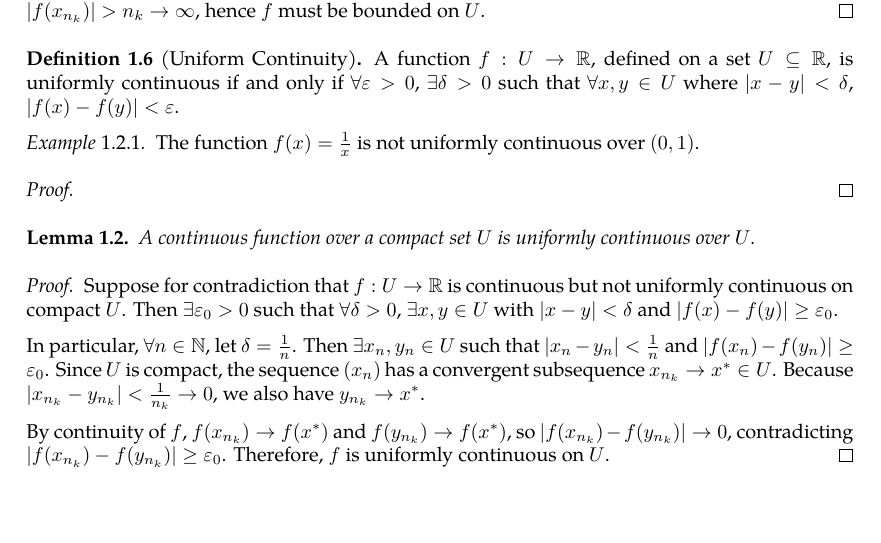
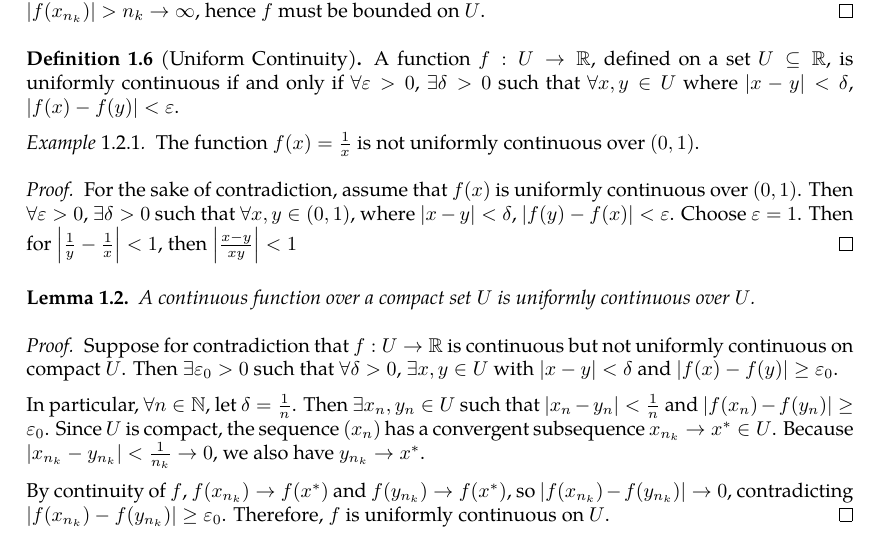
Before and after one commit to slipperking/complex-analysis-latex, a LaTeX document (main.tex): part of page 7 of 11, cut so that both start at the same text, the shorter picture padded with empty space. Compiled offline with pdfLaTeX.

Commit message:
overleaf_to_git (Sun May 18 20:14:14 2025 -0700): update main.tex from r2009 to r2015

```diff
--- a/main.tex
+++ b/main.tex
@@ -204,7 +204,7 @@ A portion of calculus is dedicated on rigorously defining concepts such as limit
     The function \(f(x)=\frac{1}{x}\) is not uniformly continuous over $(0,1)$.
 \end{example}
 \begin{proof}
-
+    For the sake of contradiction, assume that \(f(x)\) is uniformly continuous over \(\paren{0,1}\). Then \(\forall\varepsilon>0\), \(\exists\delta>0\) such that \(\forall x,y\in\paren{0,1}\), where $|x-y|<\delta$, \(\abs{f(y)-f(x)}<\varepsilon\). Choose $\varepsilon=1$. Then for \(\abs{\frac{1}{y}-\frac{1}{x}}<1\), then \(\abs{\frac{x-y}{xy}}<1\)
 \end{proof}
 \begin{lemma}
     A continuous function over a compact set $U$ is uniformly continuous over $U$.
```
